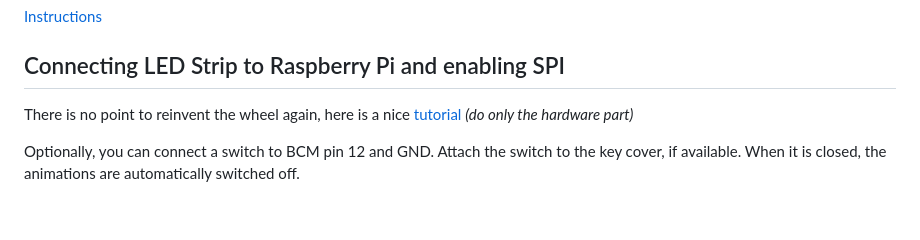
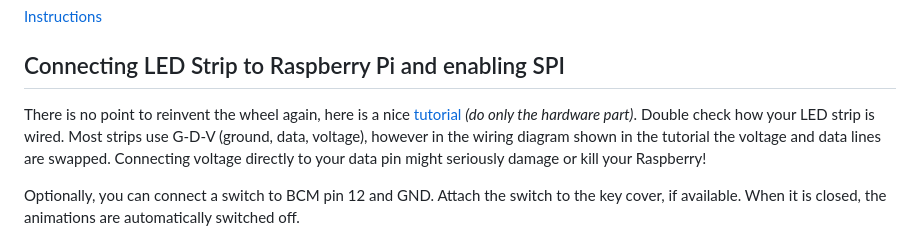
Before and after one commit to onlaj/Piano-LED-Visualizer, a Markdown page: README.md, the part around the change. GitHub-like rendering; blank space fills up the shorter version.

Commit message:
warning message in tutorial because wiring diagram is misleading

```diff
--- a/README.md
+++ b/README.md
@@ -54,7 +54,9 @@ If you don't need to connect your RPi to Wi-Fi you can eject SD card from your P
 [Instructions](https://github.com/onlaj/Piano-LED-Visualizer/blob/master/Docs/manual_installation.md)
 
 ## Connecting LED Strip to Raspberry Pi and enabling SPI
-There is no point to reinvent the wheel again, here is a nice [tutorial](https://tutorials-raspberrypi.com/connect-control-raspberry-pi-ws2812-rgb-led-strips/) *(do only the hardware part)*
+There is no point to reinvent the wheel again, here is a nice [tutorial](https://tutorials-raspberrypi.com/connect-control-raspberry-pi-ws2812-rgb-led-strips/) *(do only the hardware part)*.
+Double check how your LED strip is wired. Most strips use G-D-V (ground, data, voltage), however in the wiring diagram shown in the tutorial the voltage and data lines are swapped.
+Connecting voltage directly to your data pin might seriously damage or kill your Raspberry!
 
 Optionally, you can connect a switch to BCM pin 12 and GND. Attach the switch to the key cover, if available. When it is closed, the animations are automatically switched off.
 
```
